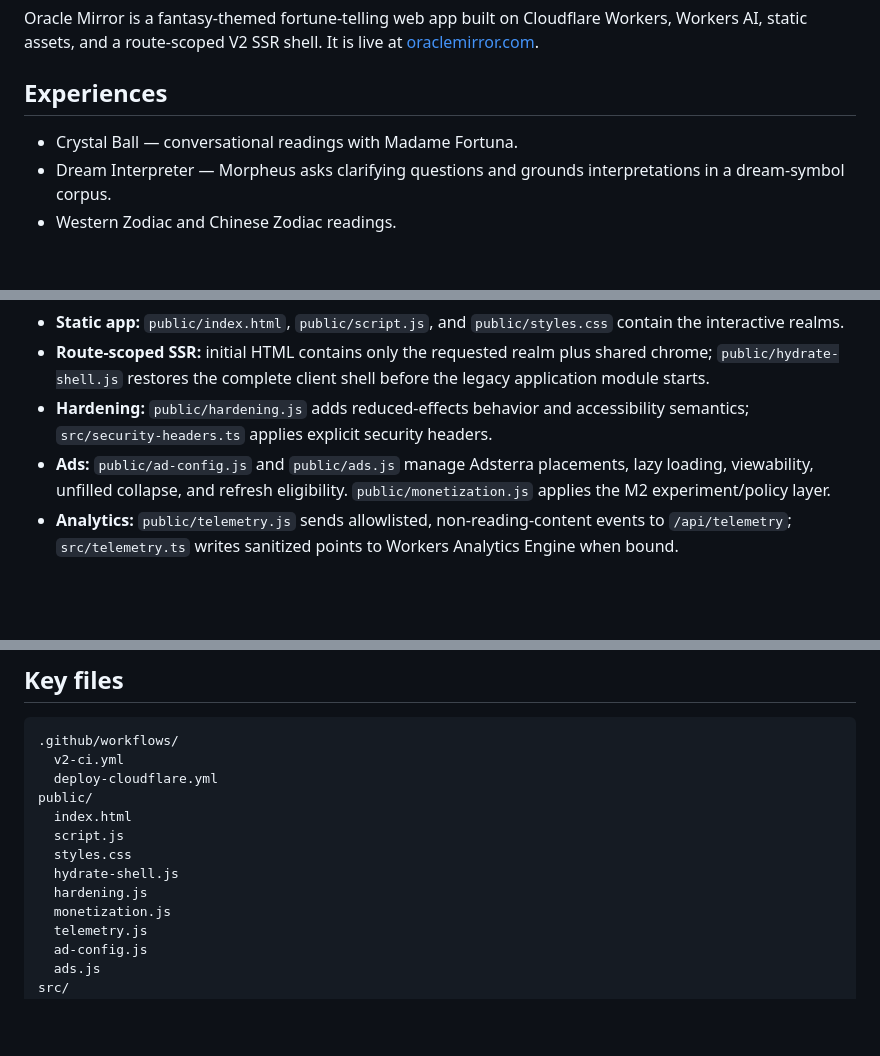
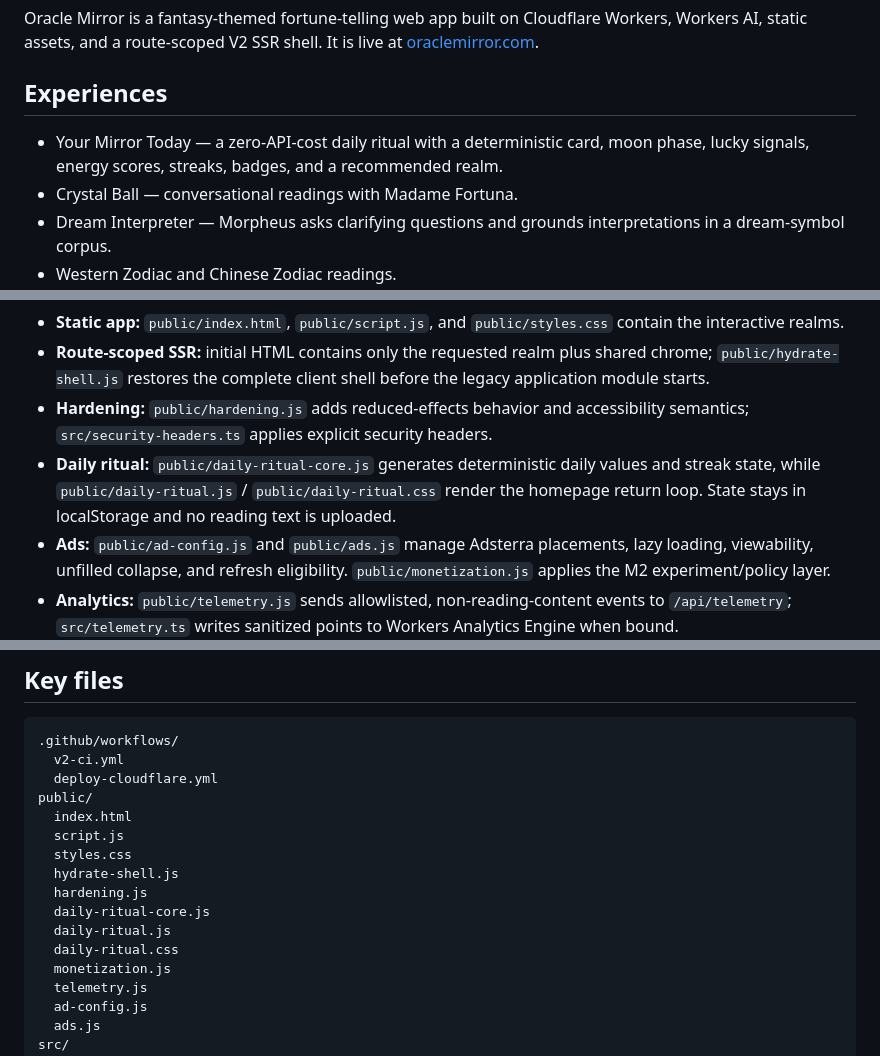
Before and after one commit to alexdevriesxing/oracle-mirror, a Markdown page: README.md, 3 parts joined by grey strips. Drawn GitHub-style; blank space fills up the shorter version.

Commit message:
docs: document M3 daily ritual layer

```diff
--- a/README.md
+++ b/README.md
@@ -4,6 +4,7 @@ Oracle Mirror is a fantasy-themed fortune-telling web app built on Cloudflare Wo
 
 ## Experiences
 
+- Your Mirror Today — a zero-API-cost daily ritual with a deterministic card, moon phase, lucky signals, energy scores, streaks, badges, and a recommended realm.
 - Crystal Ball — conversational readings with Madame Fortuna.
 - Dream Interpreter — Morpheus asks clarifying questions and grounds interpretations in a dream-symbol corpus.
 - Western Zodiac and Chinese Zodiac readings.
@@ -29,6 +30,7 @@ All readings are entertainment experiences. Avoid entering sensitive personal in
 - **Static app:** `public/index.html`, `public/script.js`, and `public/styles.css` contain the interactive realms.
 - **Route-scoped SSR:** initial HTML contains only the requested realm plus shared chrome; `public/hydrate-shell.js` restores the complete client shell before the legacy application module starts.
 - **Hardening:** `public/hardening.js` adds reduced-effects behavior and accessibility semantics; `src/security-headers.ts` applies explicit security headers.
+- **Daily ritual:** `public/daily-ritual-core.js` generates deterministic daily values and streak state, while `public/daily-ritual.js` / `public/daily-ritual.css` render the homepage return loop. State stays in localStorage and no reading text is uploaded.
 - **Ads:** `public/ad-config.js` and `public/ads.js` manage Adsterra placements, lazy loading, viewability, unfilled collapse, and refresh eligibility. `public/monetization.js` applies the M2 experiment/policy layer.
 - **Analytics:** `public/telemetry.js` sends allowlisted, non-reading-content events to `/api/telemetry`; `src/telemetry.ts` writes sanitized points to Workers Analytics Engine when bound.
 
@@ -125,6 +127,9 @@ public/
   styles.css
   hydrate-shell.js
   hardening.js
+  daily-ritual-core.js
+  daily-ritual.js
+  daily-ritual.css
   monetization.js
   telemetry.js
   ad-config.js
```
Also changed, not shown: other parts of README.md (+1 -0 lines).
